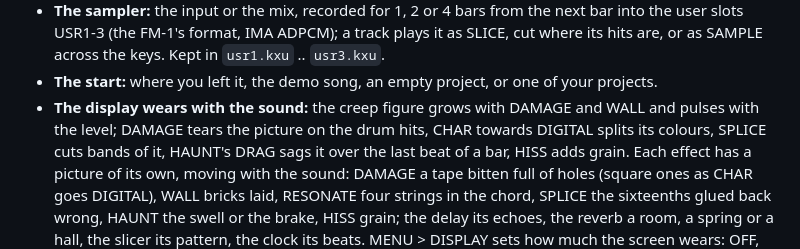
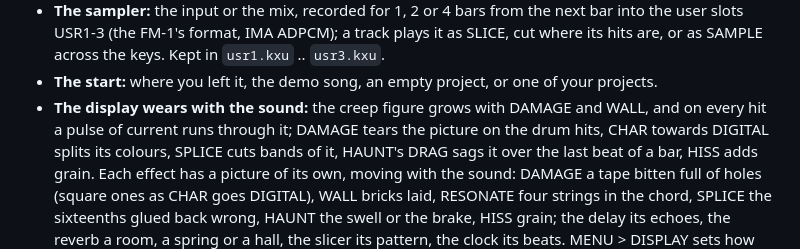
Before and after one commit to Xforsa/kriechstrom-vibe, a Markdown page: README.md, the part around the change. Rendered like a GitHub page.

Commit message:
0.5.6: a pulse of current through the figure on every hit; WEAR on MASTER as a column of cells

```diff
--- a/README.md
+++ b/README.md
@@ -34,7 +34,8 @@ mark grows behind every page as the master wears the mix out.
   (the FM-1's format, IMA ADPCM); a track plays it as SLICE, cut where its hits are, or as SAMPLE across the keys.
   Kept in `usr1.kxu` .. `usr3.kxu`.
 - **The start:** where you left it, the demo song, an empty project, or one of your projects.
-- **The display wears with the sound:** the creep figure grows with DAMAGE and WALL and pulses with the level; DAMAGE
+- **The display wears with the sound:** the creep figure grows with DAMAGE and WALL, and on every hit a pulse of
+  current runs through it; DAMAGE
   tears the picture on the drum hits, CHAR towards DIGITAL splits its colours, SPLICE cuts bands of it, HAUNT's DRAG
   sags it over the last beat of a bar, HISS adds grain. Each effect has a picture of its own, moving with the
   sound: DAMAGE a tape bitten full of holes (square ones as CHAR goes DIGITAL), WALL bricks laid, RESONATE four
```
Also changed, not shown: CHANGELOG.md (+9 -0 lines), docs/release-0.5.6.md (added, +7 -0 lines), docs/master.png, 4 other files.
